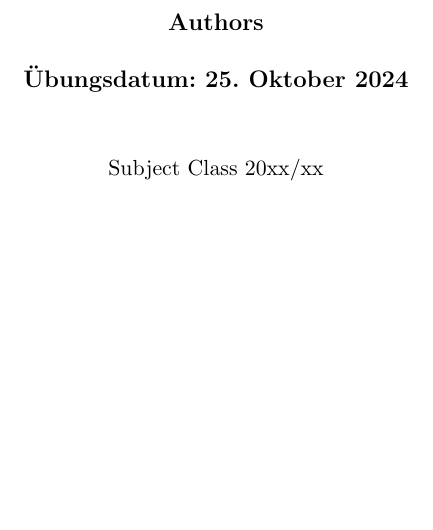
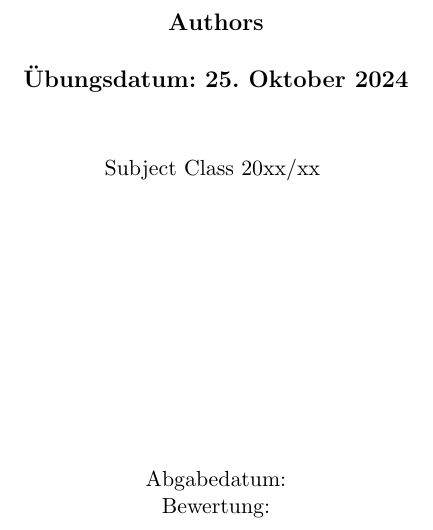
Before and after one commit to CookieDude24/LaTeX-Templates, a LaTeX document (article.tex): part of page 1 of 3, cut so that both start at the same text, the shorter picture padded with empty space. Compiled offline with pdfLaTeX.

Commit message:
Update article.tex

```diff
--- a/article.tex
+++ b/article.tex
@@ -78,7 +78,9 @@
         \includegraphics[width=5cm]{LogoITHTL_white.png}
         \textbf{{\let\newpage\relax\maketitle}}
         Subject Class 20xx/xx
-
+        \vspace*{5cm}
+        \\Abgabedatum:
+        \\Bewertung:
     \end{center}
     \thispagestyle{empty}
     \pagebreak
```
